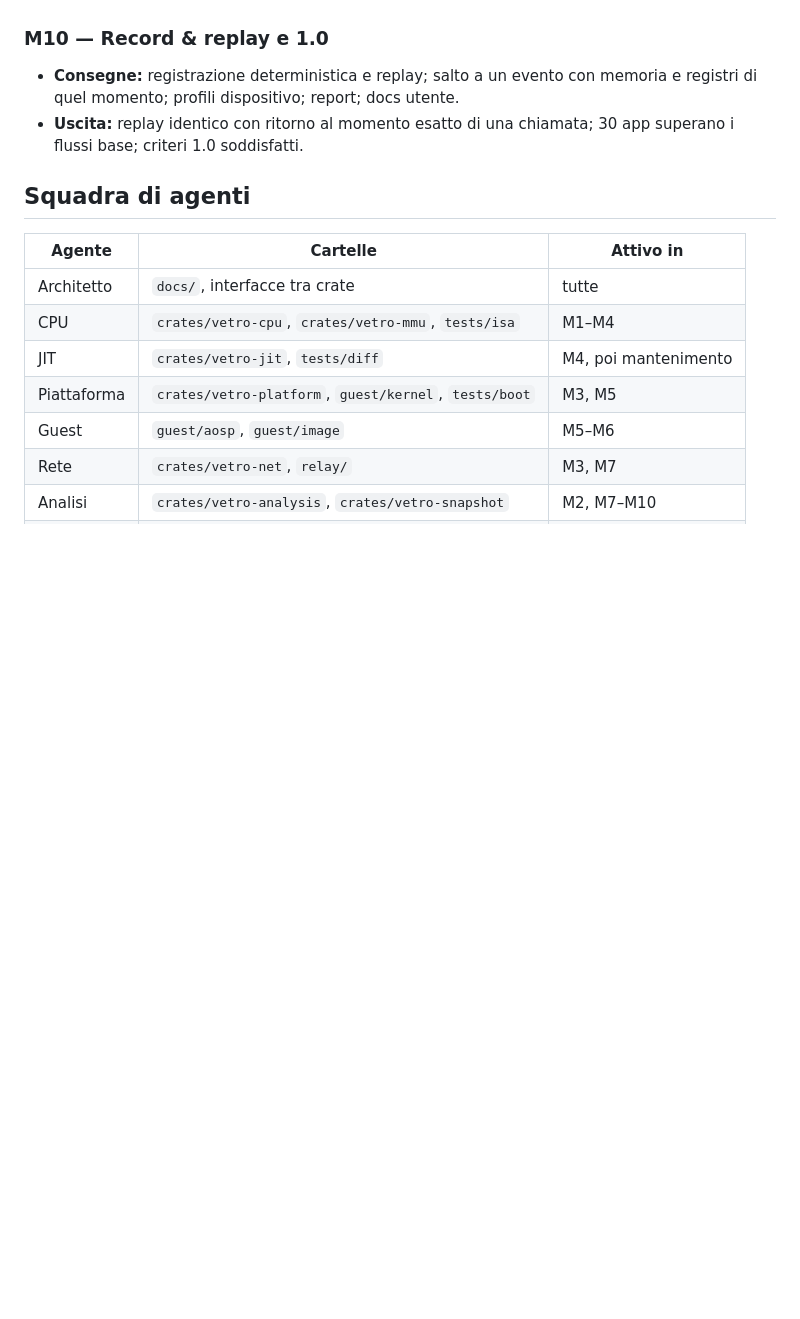
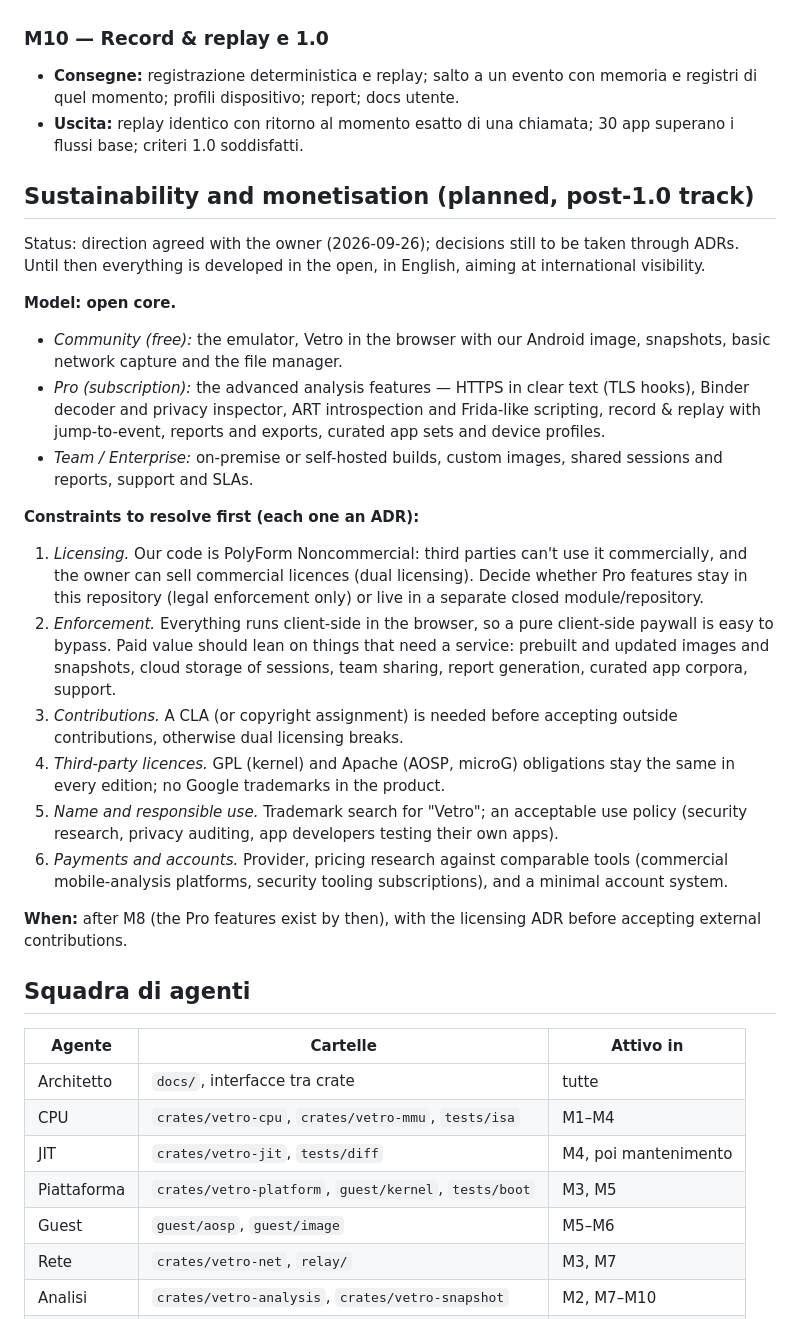
Before and after one commit to 1vcian/Vetro, a Markdown page: docs/PLAN.md, the part around the change. Rendered like a GitHub page; blank space fills up the shorter version.

```diff
--- a/docs/PLAN.md
+++ b/docs/PLAN.md
@@ -136,6 +136,46 @@ Safari mobile; qualsiasi componente cloud obbligatorio.
 - **Uscita:** replay identico con ritorno al momento esatto di una chiamata;
   30 app superano i flussi base; criteri 1.0 soddisfatti.
 
+## Sustainability and monetisation (planned, post-1.0 track)
+
+Status: direction agreed with the owner (2026-09-26); decisions still to be
+taken through ADRs. Until then everything is developed in the open, in
+English, aiming at international visibility.
+
+**Model: open core.**
+- *Community (free):* the emulator, Vetro in the browser with our Android
+  image, snapshots, basic network capture and the file manager.
+- *Pro (subscription):* the advanced analysis features — HTTPS in clear
+  text (TLS hooks), Binder decoder and privacy inspector, ART introspection
+  and Frida-like scripting, record & replay with jump-to-event, reports and
+  exports, curated app sets and device profiles.
+- *Team / Enterprise:* on-premise or self-hosted builds, custom images,
+  shared sessions and reports, support and SLAs.
+
+**Constraints to resolve first (each one an ADR):**
+1. *Licensing.* Our code is PolyForm Noncommercial: third parties can't use
+   it commercially, and the owner can sell commercial licences (dual
+   licensing). Decide whether Pro features stay in this repository (legal
+   enforcement only) or live in a separate closed module/repository.
+2. *Enforcement.* Everything runs client-side in the browser, so a pure
+   client-side paywall is easy to bypass. Paid value should lean on things
+   that need a service: prebuilt and updated images and snapshots, cloud
+   storage of sessions, team sharing, report generation, curated app
+   corpora, support.
+3. *Contributions.* A CLA (or copyright assignment) is needed before
+   accepting outside contributions, otherwise dual licensing breaks.
+4. *Third-party licences.* GPL (kernel) and Apache (AOSP, microG) obligations
+   stay the same in every edition; no Google trademarks in the product.
+5. *Name and responsible use.* Trademark search for "Vetro"; an acceptable
+   use policy (security research, privacy auditing, app developers testing
+   their own apps).
+6. *Payments and accounts.* Provider, pricing research against comparable
+   tools (commercial mobile-analysis platforms, security tooling
+   subscriptions), and a minimal account system.
+
+**When:** after M8 (the Pro features exist by then), with the licensing ADR
+before accepting external contributions.
+
 ## Squadra di agenti
 
 | Agente | Cartelle | Attivo in |
```
Also changed, not shown: CLAUDE.md (+68 -57 lines).
